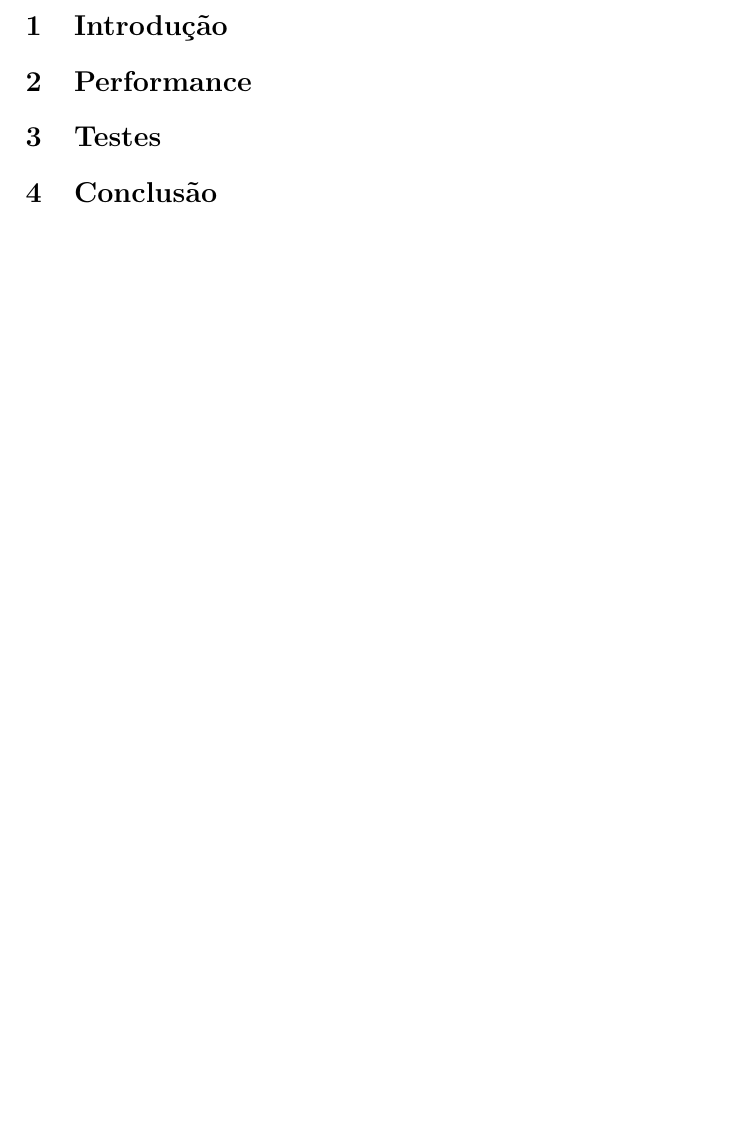
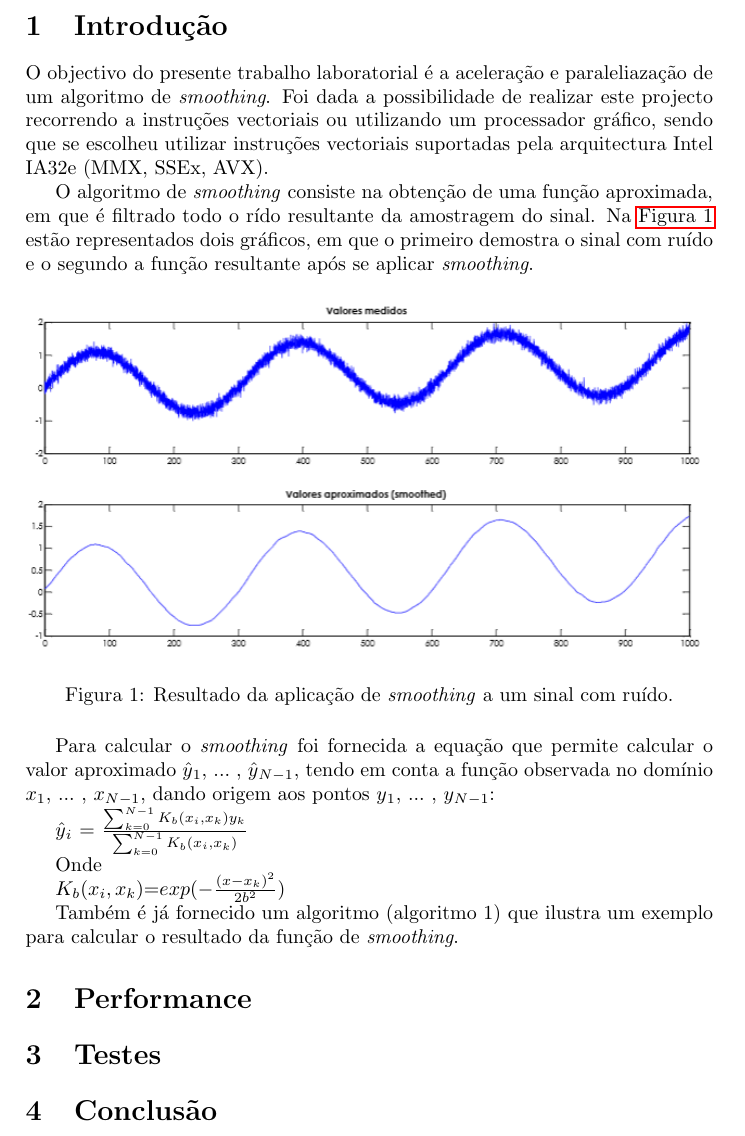
Before and after one commit to raffitz/AAC, a LaTeX document (proj2/report/report.tex): part of page 3 of 3, cut so that both start at the same text, the shorter picture padded with empty space. Compiled offline with pdfLaTeX.

Commit message:
added introduction to the report

```diff
--- a/proj2/report/report.tex
+++ b/proj2/report/report.tex
@@ -44,6 +46,30 @@
 
 	\section{Introdução}
 
+	O objectivo do presente trabalho laboratorial é a aceleração e paraleliazação de um algoritmo de \textit{smoothing}. Foi dada a possibilidade de realizar este projecto recorrendo a instruções vectoriais ou utilizando um processador gráfico, sendo que se escolheu utilizar instruções vectoriais suportadas pela arquitectura Intel IA32e (MMX, SSEx, AVX).
+
+	O algoritmo de \textit{smoothing} consiste na obtenção de uma função aproximada, em que é filtrado todo o rído resultante da amostragem do sinal. Na \autoref{fig:fun_smoothing} estão representados dois gráficos, em que o primeiro demostra o sinal com ruído e o segundo a função resultante após se aplicar \textit{smoothing}.
+
+		\begin{figure}[h]
+			\centering
+			\includegraphics[width=1.\textwidth]{img/fun_smoothing}
+			\caption{Resultado da aplicação de \textit{smoothing} a um sinal com ruído. }
+			\label{fig:fun_smoothing}
+		\end{figure}
+
+	Para calcular o \textit{smoothing} foi fornecida a equação que permite calcular o valor aproximado $\hat{y}$$ _1$, $...$ , $\hat{y}$$ _{N-1}$, tendo em conta a função observada no domínio $x$$ _1$, $...$ , $x$$ _{N-1}$, dando origem aos pontos $y$$ _1$, $...$ , $y$$ _{N-1}$:
+
+
+		$\hat{y}$$_i$ =  $\frac{ \sum_{k=0}^{N-1} K_b (x_i, x_k ) y_k}{\sum_{k=0}^{N-1} K_b (x_i, x_k )} $
+		\label{eq:smoothing_function}
+
+	Onde
+
+	 	 $K_b (x_i,x_k)$=$exp(-\frac{(x-x_k)^2}{2b^2}) $
+
+	Também é já fornecido um algoritmo (algoritmo 1) que ilustra um exemplo para calcular o resultado da função de \textit{smoothing}.
+
+
 	\section{Performance}
 
 	\section{Testes}
```
Also changed, not shown: proj2/report/img/fun_smoothing.PNG (added), proj2/report/report.tex (4 more changed lines).
